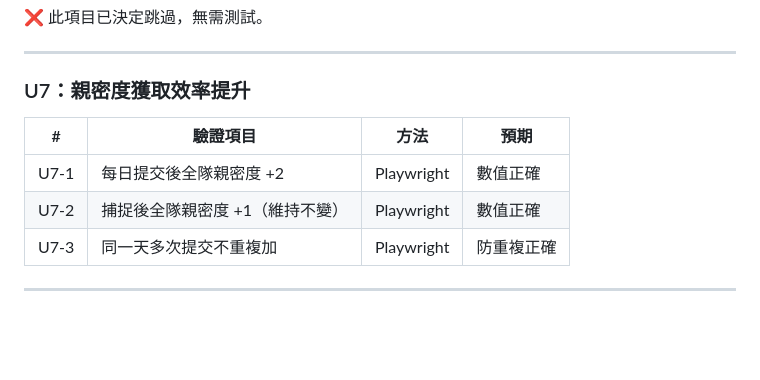
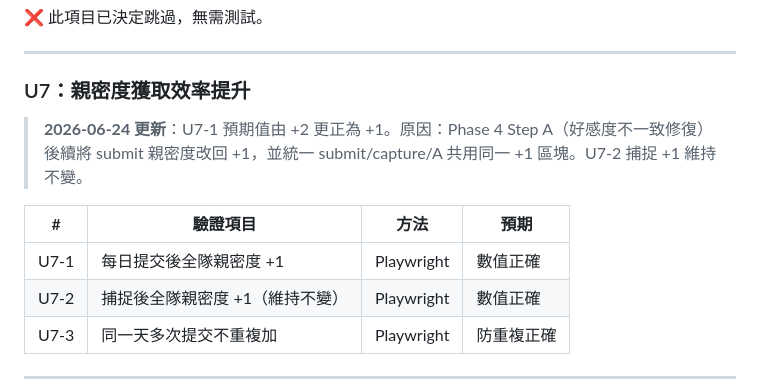
Before and after one commit to aiworkspace26521-cmyk/teacher-toolkit, a Markdown page: tools/learning-kpi-dashboard/TEST-VERIFICATION-PLAN.md, the part around the change. Drawn GitHub-style; blank space fills up the shorter version.

Commit message:
Block II U7 驗證完成 — 更正 TEST-VERIFICATION-PLAN U7-1 為 +1
- U7-1 submit 全隊親密度 +2→+1（Step A 覆蓋）
- U7-2 capture 全隊親密度 +1 ✅（三份一致）
- U7-3 提交防重複 Firestore 雙重檢查 ✅
- 全量回歸：模擬 ✅(3黃旗) / 一致性 ✅
- Block II U1~U7 全數驗證完畢

```diff
--- a/tools/learning-kpi-dashboard/TEST-VERIFICATION-PLAN.md
+++ b/tools/learning-kpi-dashboard/TEST-VERIFICATION-PLAN.md
@@ -382,9 +382,11 @@ console.log(getEffectiveness("飛行", "妙蛙花")); // 2 (飛行→草=2, 飛
 
 ### U7：親密度獲取效率提升
 
+> **2026-06-24 更新**：U7-1 預期值由 +2 更正為 +1。原因：Phase 4 Step A（好感度不一致修復）後續將 submit 親密度改回 +1，並統一 submit/capture/A 共用同一 +1 區塊。U7-2 捕捉 +1 維持不變。
+
 | # | 驗證項目 | 方法 | 預期 |
 |:-:|---------|------|------|
-| U7-1 | 每日提交後全隊親密度 +2 | Playwright | 數值正確 |
+| U7-1 | 每日提交後全隊親密度 +1 | Playwright | 數值正確 |
 | U7-2 | 捕捉後全隊親密度 +1（維持不變） | Playwright | 數值正確 |
 | U7-3 | 同一天多次提交不重複加 | Playwright | 防重複正確 |
 
```
